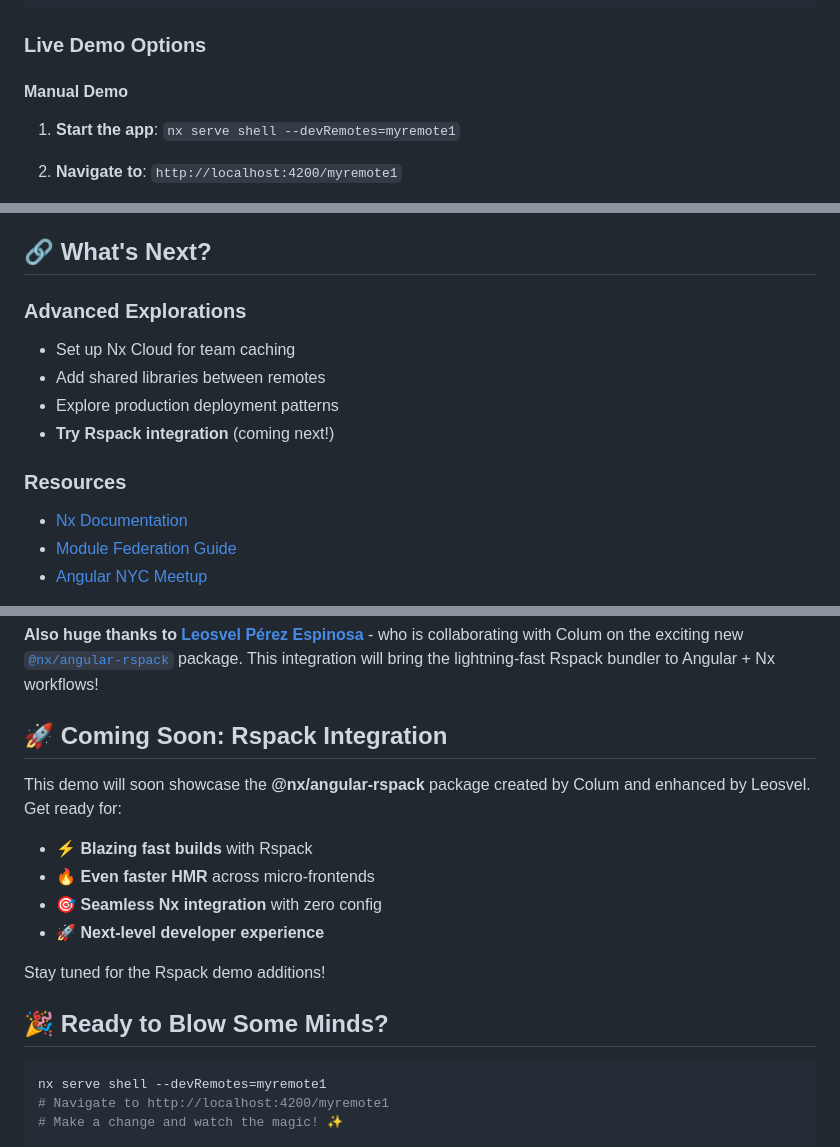
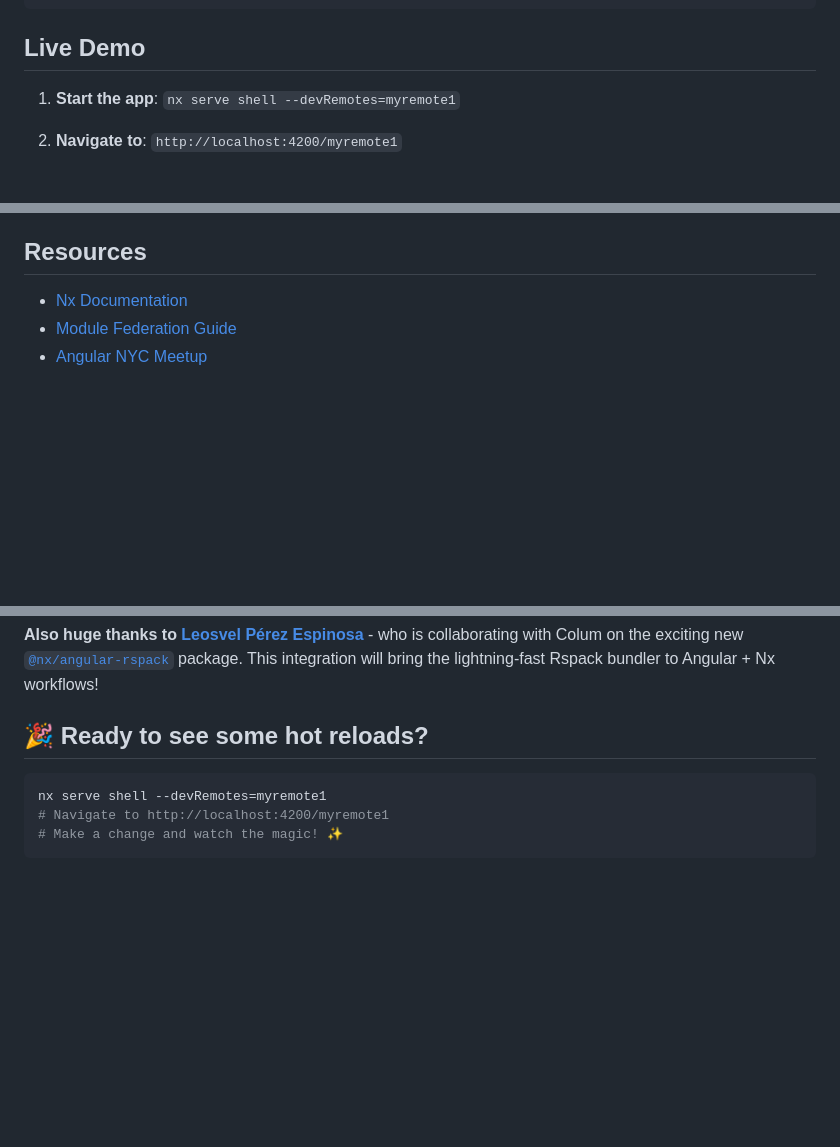
Before and after one commit to mandarini/nyc-mfe-demo, a Markdown page: README.md, 3 parts joined by grey strips. Drawn GitHub-style; blank space fills up the shorter version.

````diff
--- a/README.md
+++ b/README.md
@@ -101,9 +101,7 @@ nx serve shell --devRemotes=myremote1
 ✅ Integrated build caching
 ```
 
-### **Live Demo Options**
-
-#### **Manual Demo**
+## **Live Demo**
 
 1. **Start the app**: `nx serve shell --devRemotes=myremote1`
 2. **Navigate to**: `http://localhost:4200/myremote1`
@@ -205,16 +204,7 @@ After your demo, the audience should understand:
 4. **The developer productivity benefits** - faster iteration cycles
 5. **When each approach makes sense** - Nx for teams wanting less config overhead
 
-## 🔗 What's Next?
-
-### **Advanced Explorations**
-
-- Set up Nx Cloud for team caching
-- Add shared libraries between remotes
-- Explore production deployment patterns
-- **Try Rspack integration** (coming next!)
-
-### **Resources**
+## **Resources**
 
 - [Nx Documentation](https://nx.dev)
 - [Module Federation Guide](https://nx.dev/concepts/module-federation)
@@ -228,17 +218,7 @@ After your demo, the audience should understand:
 
 **Also huge thanks to [Leosvel Pérez Espinosa](https://github.com/leosvelperez)** - who is collaborating with Colum on the exciting new [`@nx/angular-rspack`](https://github.com/nrwl/angular-rspack) package. This integration will bring the lightning-fast Rspack bundler to Angular + Nx workflows!
 
-## 🚀 Coming Soon: Rspack Integration
-
-This demo will soon showcase the **@nx/angular-rspack** package created by Colum and enhanced by Leosvel. Get ready for:
-- ⚡ **Blazing fast builds** with Rspack
-- 🔥 **Even faster HMR** across micro-frontends
-- 🎯 **Seamless Nx integration** with zero config
-- 🚀 **Next-level developer experience**
-
-Stay tuned for the Rspack demo additions!
-
-## 🎉 Ready to Blow Some Minds?
+## 🎉 Ready to see some hot reloads?
 
 ```bash
 nx serve shell --devRemotes=myremote1
````
Also changed, not shown: other parts of README.md (+1 -0 lines).
